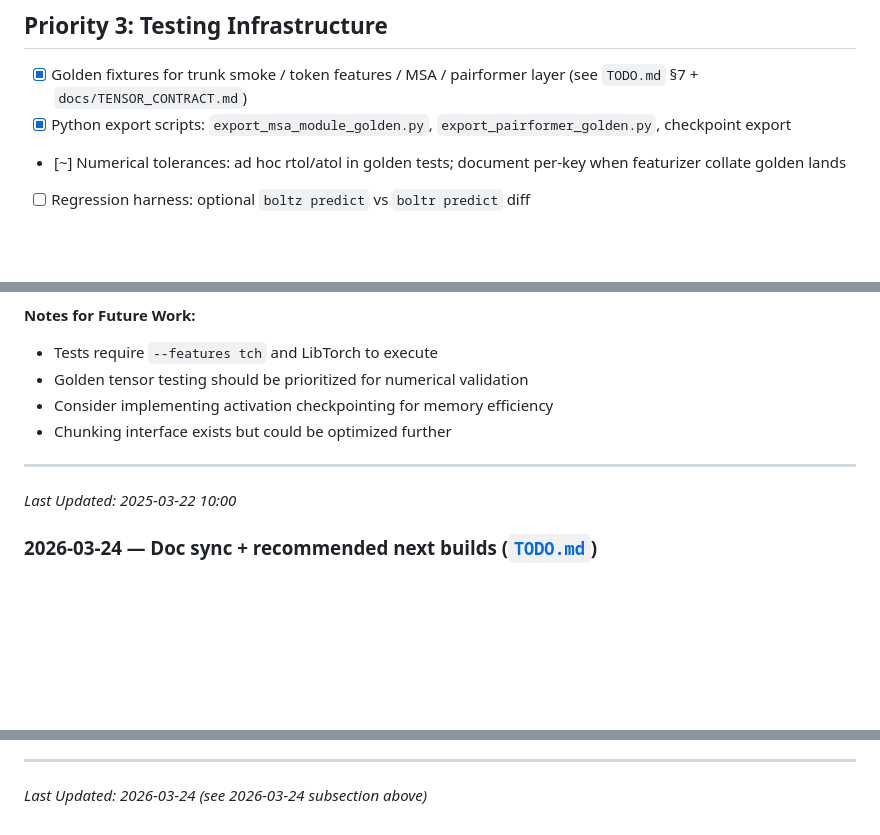
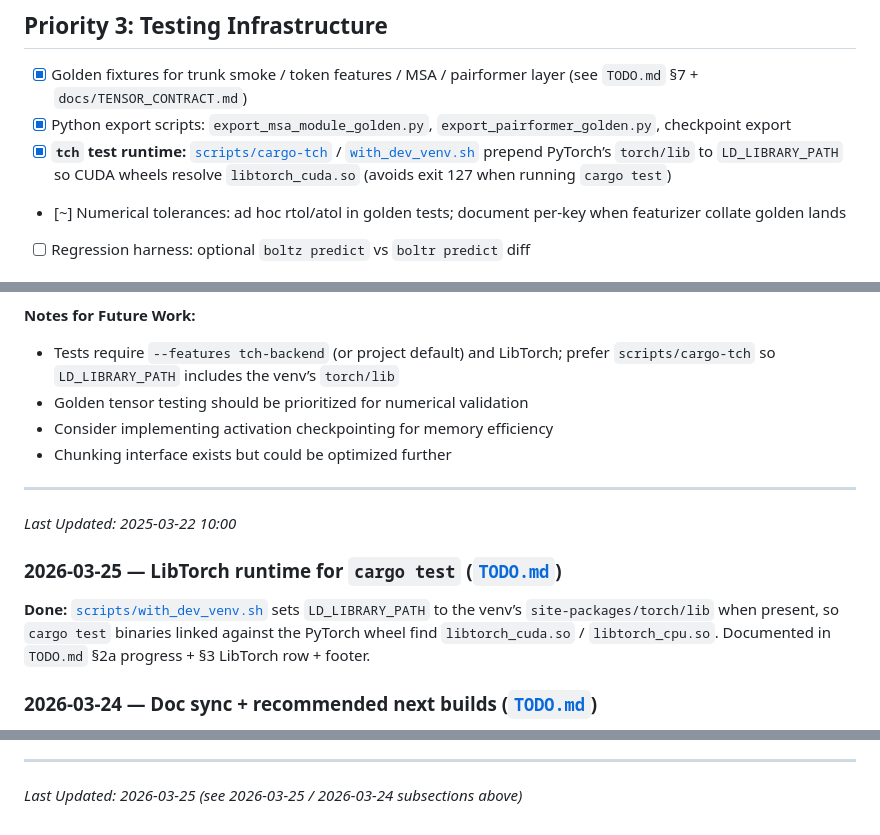
Before and after one commit to SampleBias/Boltr, a Markdown page: tasks/todo.md, 3 parts joined by grey strips. GitHub-like rendering; blank space fills up the shorter version.

```diff
--- a/tasks/todo.md
+++ b/tasks/todo.md
@@ -54,6 +54,7 @@ Based on TODO.md - Master implementation checklist for parity with upstream Bolt
 ## Priority 3: Testing Infrastructure
 - [x] Golden fixtures for trunk smoke / token features / MSA / pairformer layer (see `TODO.md` §7 + `docs/TENSOR_CONTRACT.md`)
 - [x] Python export scripts: `export_msa_module_golden.py`, `export_pairformer_golden.py`, checkpoint export
+- [x] **`tch` test runtime:** [`scripts/cargo-tch`](../scripts/cargo-tch) / [`with_dev_venv.sh`](../scripts/with_dev_venv.sh) prepend PyTorch’s `torch/lib` to `LD_LIBRARY_PATH` so CUDA wheels resolve `libtorch_cuda.so` (avoids exit 127 when running `cargo test`)
 - [~] Numerical tolerances: ad hoc rtol/atol in golden tests; document per-key when featurizer collate golden lands
 - [ ] Regression harness: optional `boltz predict` vs `boltr predict` diff
 
@@ -114,13 +115,17 @@ Based on TODO.md - Master implementation checklist for parity with upstream Bolt
 4. Create golden fixture test infrastructure
 
 **Notes for Future Work:**
-- Tests require `--features tch` and LibTorch to execute
+- Tests require `--features tch-backend` (or project default) and LibTorch; prefer `scripts/cargo-tch` so `LD_LIBRARY_PATH` includes the venv’s `torch/lib`
 - Golden tensor testing should be prioritized for numerical validation
 - Consider implementing activation checkpointing for memory efficiency
 - Chunking interface exists but could be optimized further
 
 ---
 *Last Updated: 2025-03-22 10:00*
+
+### 2026-03-25 — LibTorch runtime for `cargo test` ([`TODO.md`](../TODO.md))
+
+**Done:** [`scripts/with_dev_venv.sh`](../scripts/with_dev_venv.sh) sets `LD_LIBRARY_PATH` to the venv’s `site-packages/torch/lib` when present, so `cargo test` binaries linked against the PyTorch wheel find `libtorch_cuda.so` / `libtorch_cpu.so`. Documented in `TODO.md` §2a progress + §3 LibTorch row + footer.
 
 ### 2026-03-24 — Doc sync + recommended next builds ([`TODO.md`](../TODO.md))
 
@@ -242,4 +247,4 @@ s_init [B, N, token_s]      z_init_1 [B, N, 1, token_z]
 - Full test coverage for all components
 
 ---
-*Last Updated: 2026-03-24 (see 2026-03-24 subsection above)*
+*Last Updated: 2026-03-25 (see 2026-03-25 / 2026-03-24 subsections above)*
```
Also changed, not shown: TODO.md (+7 -6 lines).
